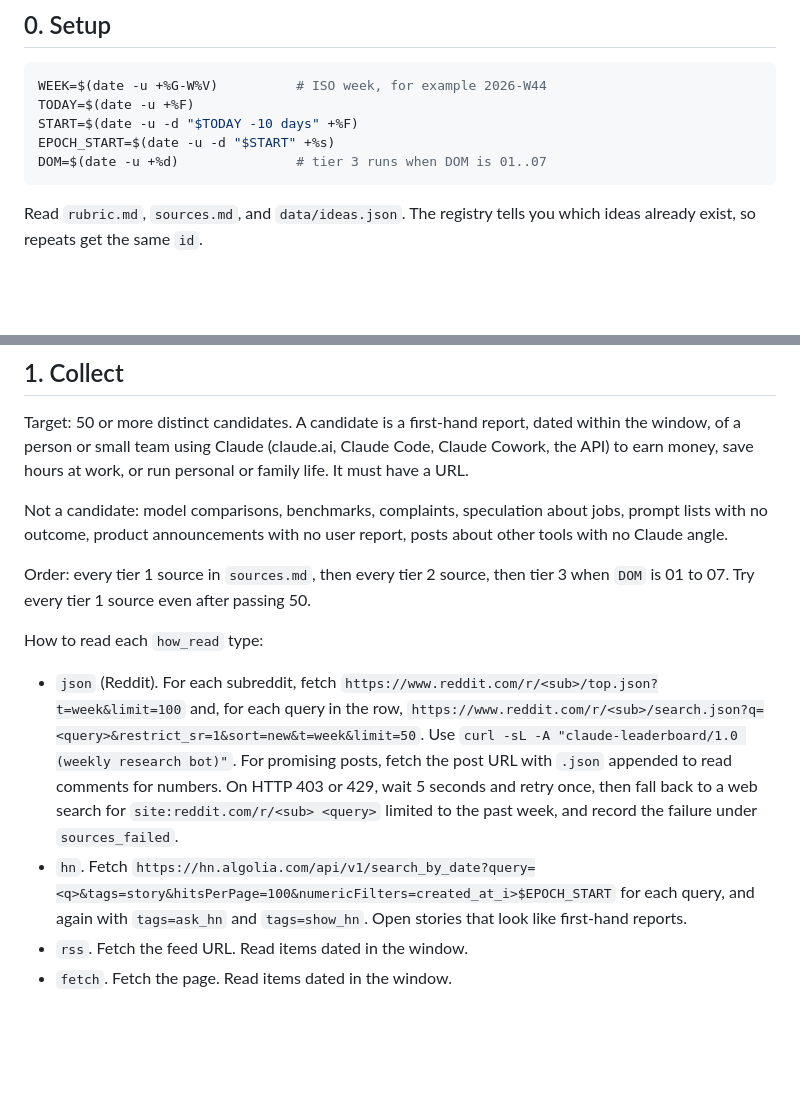
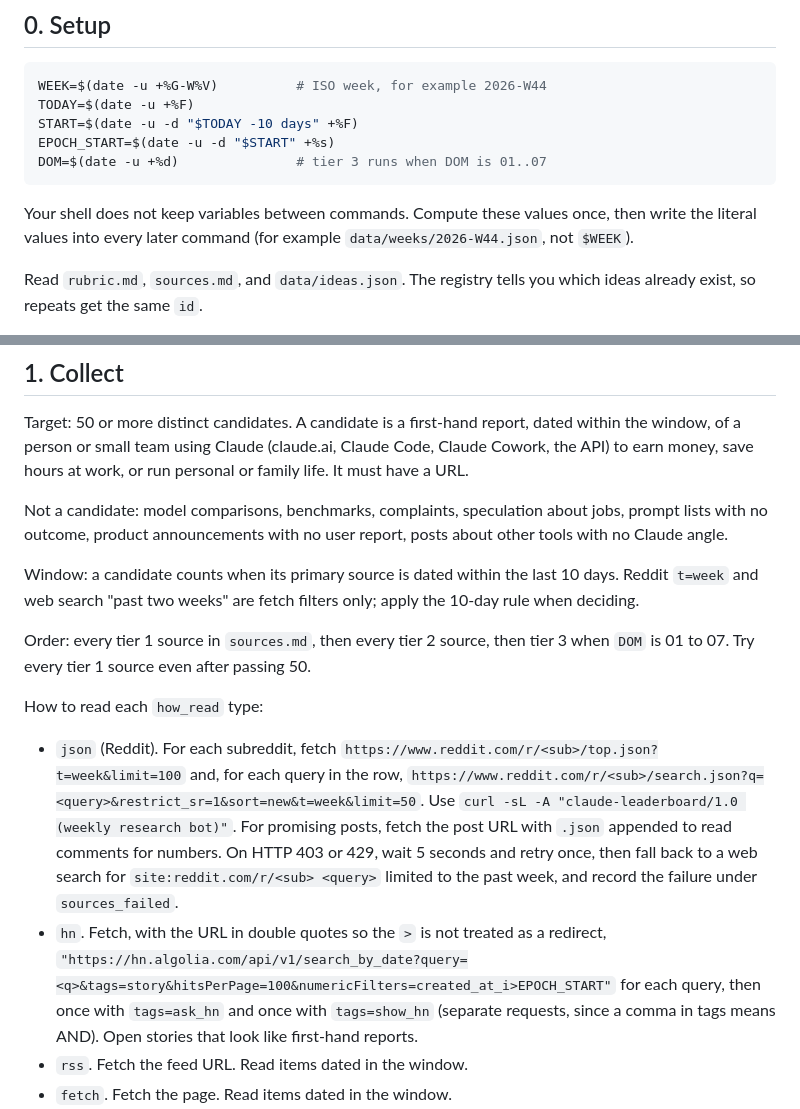
Before and after one commit to not-in-scope/claude-leaderboard, a Markdown page: ROUTINE.md, 2 parts joined by grey strips. Drawn GitHub-style; blank space fills up the shorter version.

````diff
--- a/ROUTINE.md
+++ b/ROUTINE.md
@@ -14,6 +14,8 @@ EPOCH_START=$(date -u -d "$START" +%s)
 DOM=$(date -u +%d)               # tier 3 runs when DOM is 01..07
 ```
 
+Your shell does not keep variables between commands. Compute these values once, then write the literal values into every later command (for example `data/weeks/2026-W44.json`, not `$WEEK`).
+
 Read `rubric.md`, `sources.md`, and `data/ideas.json`. The registry tells you which ideas already exist, so repeats get the same `id`.
 
 If `data/weeks/$WEEK.json` already exists, this is a rerun. Overwrite it.
@@ -24,12 +26,14 @@ Target: 50 or more distinct candidates. A candidate is a first-hand report, date
 
 Not a candidate: model comparisons, benchmarks, complaints, speculation about jobs, prompt lists with no outcome, product announcements with no user report, posts about other tools with no Claude angle.
 
+Window: a candidate counts when its primary source is dated within the last 10 days. Reddit `t=week` and web search "past two weeks" are fetch filters only; apply the 10-day rule when deciding.
+
 Order: every tier 1 source in `sources.md`, then every tier 2 source, then tier 3 when `DOM` is 01 to 07. Try every tier 1 source even after passing 50.
 
 How to read each `how_read` type:
 
 - `json` (Reddit). For each subreddit, fetch `https://www.reddit.com/r/<sub>/top.json?t=week&limit=100` and, for each query in the row, `https://www.reddit.com/r/<sub>/search.json?q=<query>&restrict_sr=1&sort=new&t=week&limit=50`. Use `curl -sL -A "claude-leaderboard/1.0 (weekly research bot)"`. For promising posts, fetch the post URL with `.json` appended to read comments for numbers. On HTTP 403 or 429, wait 5 seconds and retry once, then fall back to a web search for `site:reddit.com/r/<sub> <query>` limited to the past week, and record the failure under `sources_failed`.
-- `hn`. Fetch `https://hn.algolia.com/api/v1/search_by_date?query=<q>&tags=story&hitsPerPage=100&numericFilters=created_at_i>$EPOCH_START` for each query, and again with `tags=ask_hn` and `tags=show_hn`. Open stories that look like first-hand reports.
+- `hn`. Fetch, with the URL in double quotes so the `>` is not treated as a redirect, `"https://hn.algolia.com/api/v1/search_by_date?query=<q>&tags=story&hitsPerPage=100&numericFilters=created_at_i>EPOCH_START"` for each query, then once with `tags=ask_hn` and once with `tags=show_hn` (separate requests, since a comma in tags means AND). Open stories that look like first-hand reports.
 - `rss`. Fetch the feed URL. Read items dated in the window.
 - `fetch`. Fetch the page. Read items dated in the window.
 - `search`. Run each query with web search limited to the past two weeks. Open results that look like first-hand reports.
````
Also changed, not shown: other parts of ROUTINE.md (+29 -23 lines).
